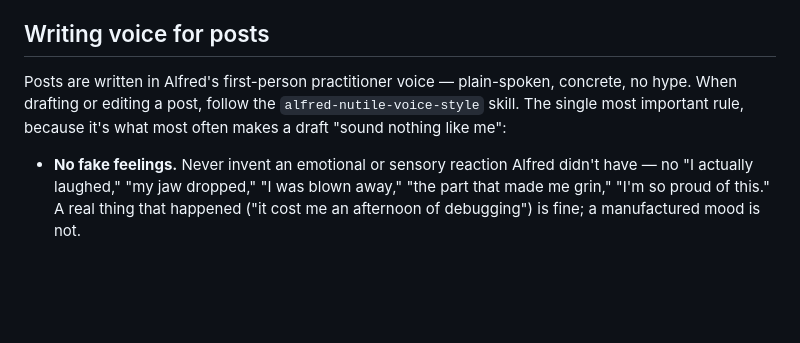
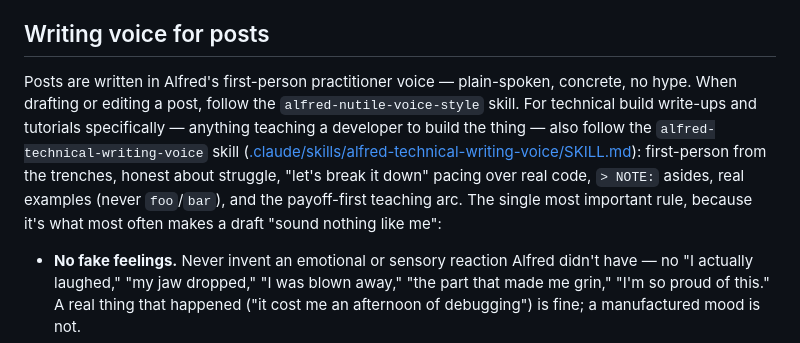
Before and after one commit to alnutile/astro-and-zapier-chat, a Markdown page: CLAUDE.md, the part around the change. Drawn GitHub-style; blank space fills up the shorter version.

Commit message:
Add technical-writing-voice skill and voice-pass edge functions post
- Add .claude/skills/alfred-technical-writing-voice (Alfred's technical
  writing voice, from the PHP + LLMs book) and reference it from CLAUDE.md
- Voice-pass my-first-real-edge-functions-app.md: add a > NOTE: gotcha
  aside for the RLS 'you have to turn it on' trap, sharpen one vague beat

Co-Authored-By: Claude Opus 4.8 (1M context) <noreply@anthropic.com>

```diff
--- a/CLAUDE.md
+++ b/CLAUDE.md
@@ -47,7 +47,7 @@ Implications when editing posts:
 
 ## Writing voice for posts
 
-Posts are written in Alfred's first-person practitioner voice — plain-spoken, concrete, no hype. When drafting or editing a post, follow the `alfred-nutile-voice-style` skill. The single most important rule, because it's what most often makes a draft "sound nothing like me":
+Posts are written in Alfred's first-person practitioner voice — plain-spoken, concrete, no hype. When drafting or editing a post, follow the `alfred-nutile-voice-style` skill. For technical build write-ups and tutorials specifically — anything teaching a developer to build the thing — also follow the `alfred-technical-writing-voice` skill ([.claude/skills/alfred-technical-writing-voice/SKILL.md](.claude/skills/alfred-technical-writing-voice/SKILL.md)): first-person from the trenches, honest about struggle, "let's break it down" pacing over real code, `> NOTE:` asides, real examples (never `foo`/`bar`), and the payoff-first teaching arc. The single most important rule, because it's what most often makes a draft "sound nothing like me":
 
 - **No fake feelings.** Never invent an emotional or sensory reaction Alfred didn't have — no "I actually laughed," "my jaw dropped," "I was blown away," "the part that made me grin," "I'm so proud of this." A real thing that happened ("it cost me an afternoon of debugging") is fine; a manufactured mood is not.
 - **No reader-commanding tics:** "Read that again," "Stay with me," "Think about what that means," "Let that sink in," "Hold that thought."
```
Also changed, not shown: 2 other files.
